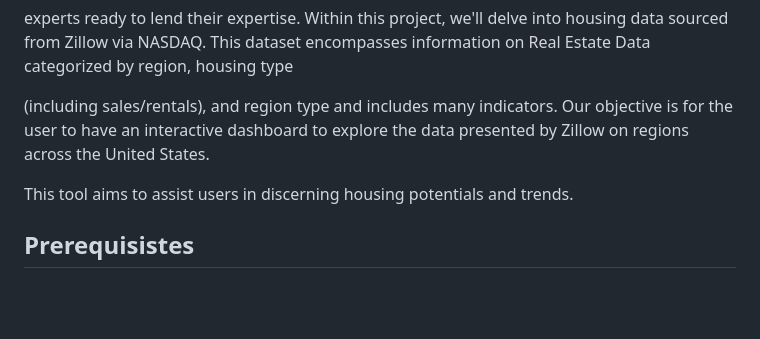
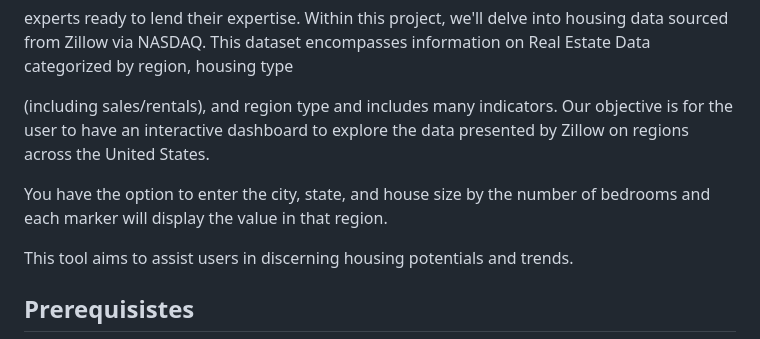
Before and after one commit to laxleary/Zillow-Data-Exploration, a Markdown page: README.md, the part around one of its changes. Drawn GitHub-style; blank space fills up the shorter version.

```diff
--- a/README.md
+++ b/README.md
@@ -7,6 +7,8 @@ Zillow stands as the forefront real estate and rental platform, committed to arm
 experts ready to lend their expertise. Within this project, we'll delve into housing data sourced from Zillow via NASDAQ. This dataset encompasses information on Real Estate Data categorized by region, housing type
 
 (including sales/rentals), and region type and includes many indicators. Our objective is for the user to have an interactive dashboard to explore the data presented by Zillow on regions across the United States.
+
+You have the option to  enter the city, state, and house size by the number of bedrooms and each marker will display the value in that region.
 
 This tool aims to assist users in discerning housing potentials and trends.
 
```
Also changed, not shown: other parts of README.md (+1 -1 lines).
